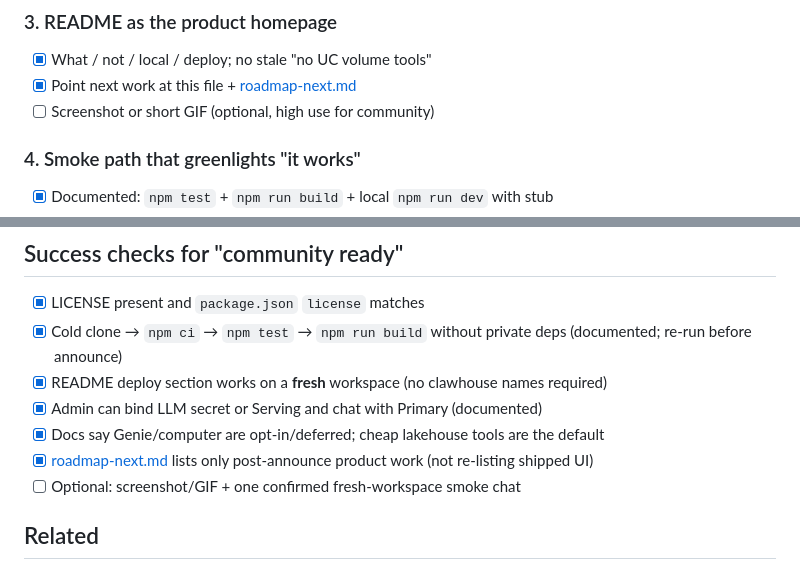
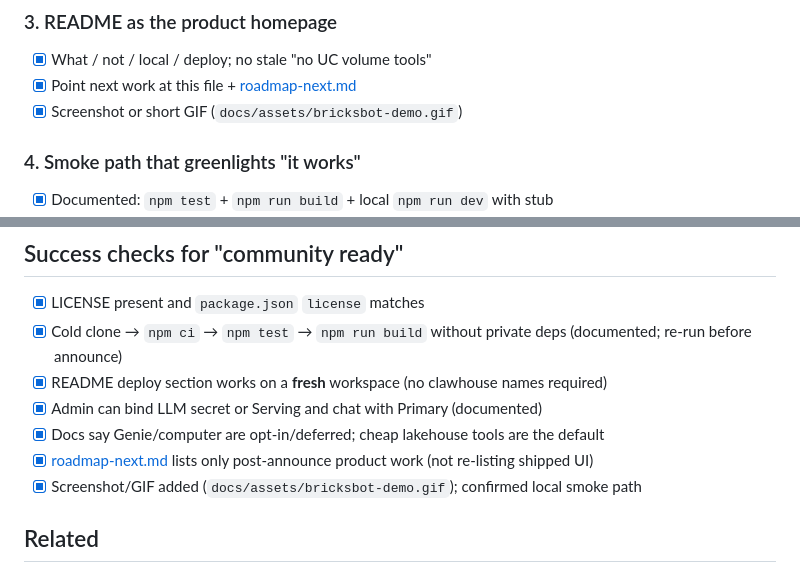
Before and after one commit to matheusbuniotto/bricksbot, a Markdown page: docs/oss-community-release.md, 2 parts joined by grey strips. Rendered like a GitHub page.

```diff
--- a/docs/oss-community-release.md
+++ b/docs/oss-community-release.md
@@ -53,7 +53,7 @@ Treat Phase 0 to 4 **product core** as done for a credible demo:
 
 - [x] What / not / local / deploy; no stale "no UC volume tools"
 - [x] Point next work at this file + [roadmap-next.md](roadmap-next.md)
-- [ ] Screenshot or short GIF (optional, high use for community)
+- [x] Screenshot or short GIF (`docs/assets/bricksbot-demo.gif`)
 
 ### 4. Smoke path that greenlights "it works"
 
@@ -104,7 +104,7 @@ Treat Phase 0 to 4 **product core** as done for a credible demo:
 - [x] Admin can bind LLM secret or Serving and chat with Primary (documented)
 - [x] Docs say Genie/computer are opt-in/deferred; cheap lakehouse tools are the default
 - [x] [roadmap-next.md](roadmap-next.md) lists only post-announce product work (not re-listing shipped UI)
-- [ ] Optional: screenshot/GIF + one confirmed fresh-workspace smoke chat
+- [x] Screenshot/GIF added (`docs/assets/bricksbot-demo.gif`); confirmed local smoke path
 
 ## Related
 
```
Also changed, not shown: README.md (+22 -0 lines), docs/assets/bricksbot-demo.gif (added).
